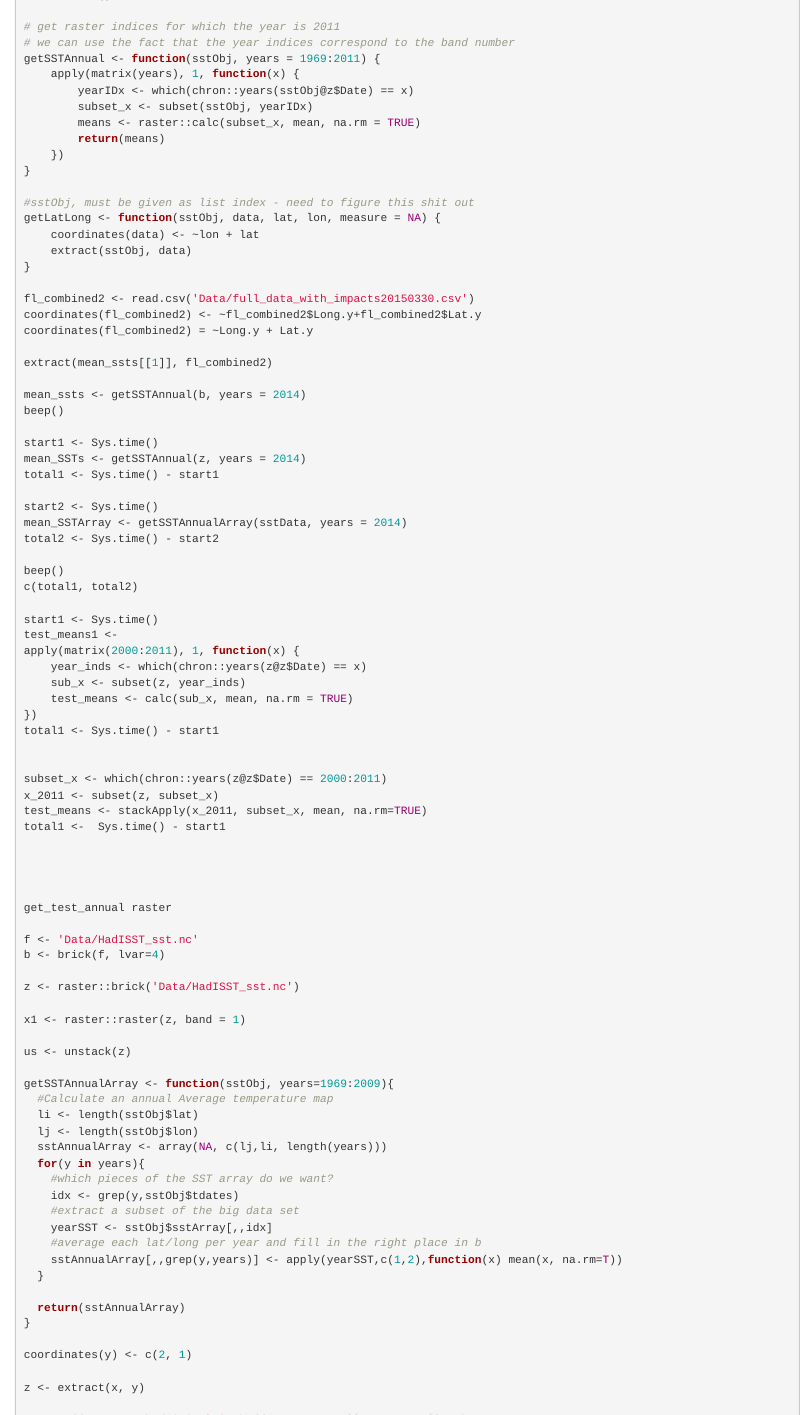
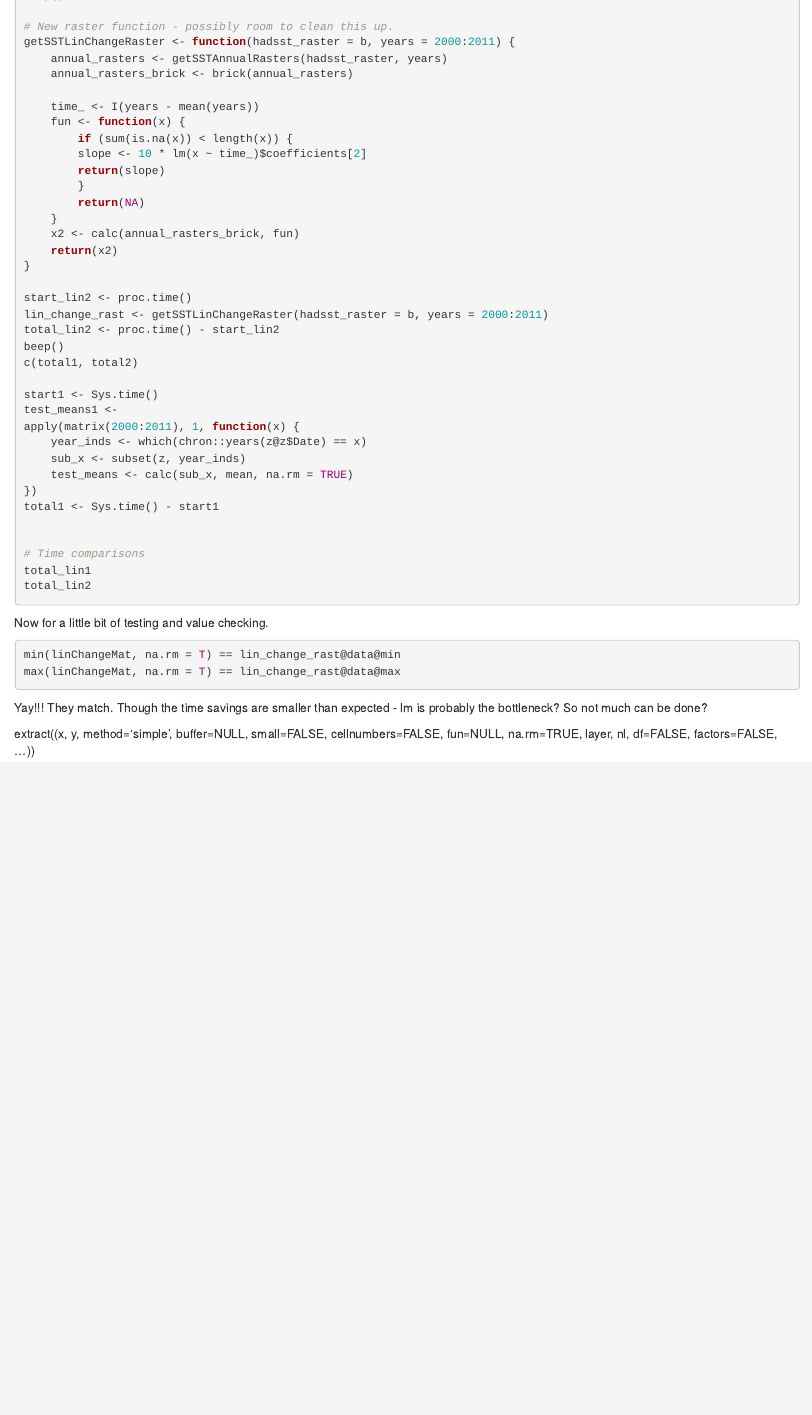
Before and after one commit to jdunic/raster_hadsstr, an R Markdown document (raster_version_hadsst.Rmd): the page in a window 1100 px wide, from 4460 px down before the commit and from 4360 px down after it, so that both start at the same text. Rendered offline with R 4.5, knitr and Pandoc, with nearby package versions; the code chunks are not run, so their results and figures are left out.

Commit message:
write and test raster version of linear change function

````diff
--- a/raster_version_hadsst.Rmd
+++ b/raster_version_hadsst.Rmd
@@ -247 +248,5 @@ min(values(b1), na.rm = T)
 
+# New raster function - possibly room to clean this up.
+getSSTLinChangeRaster <- function(hadsst_raster = b, years = 2000:2011) {
+    annual_rasters <- getSSTAnnualRasters(hadsst_raster, years)
+    annual_rasters_brick <- brick(annual_rasters)
@@ -255,37 +254,18 @@ z <- raster()
-# get raster indices for which the year is 2011
-# we can use the fact that the year indices correspond to the band number
-getSSTAnnual <- function(sstObj, years = 1969:2011) {
-    apply(matrix(years), 1, function(x) {
-        yearIDx <- which(chron::years(sstObj@z$Date) == x)
-        subset_x <- subset(sstObj, yearIDx)
-        means <- raster::calc(subset_x, mean, na.rm = TRUE)
-        return(means)
-    })
+    time_ <- I(years - mean(years))
+    fun <- function(x) {
+        if (sum(is.na(x)) < length(x)) {
+        slope <- 10 * lm(x ~ time_)$coefficients[2]
+        return(slope)
+        }
+        return(NA)
+    }
+    x2 <- calc(annual_rasters_brick, fun)
+    return(x2)
 }
 
-#sstObj, must be given as list index - need to figure this shit out
-getLatLong <- function(sstObj, data, lat, lon, measure = NA) {
-    coordinates(data) <- ~lon + lat
-    extract(sstObj, data)
-}
-
-fl_combined2 <- read.csv('Data/full_data_with_impacts20150330.csv')
-coordinates(fl_combined2) <- ~fl_combined2$Long.y+fl_combined2$Lat.y
-coordinates(fl_combined2) = ~Long.y + Lat.y
-
-extract(mean_ssts[[1]], fl_combined2)
-
-mean_ssts <- getSSTAnnual(b, years = 2014)
-beep()
-
-start1 <- Sys.time()
-mean_SSTs <- getSSTAnnual(z, years = 2014)
-total1 <- Sys.time() - start1
-
-start2 <- Sys.time()
-mean_SSTArray <- getSSTAnnualArray(sstData, years = 2014)
-total2 <- Sys.time() - start2
-
+start_lin2 <- proc.time()
+lin_change_rast <- getSSTLinChangeRaster(hadsst_raster = b, years = 2000:2011)
+total_lin2 <- proc.time() - start_lin2
 beep()
 c(total1, total2)
 
@@ -299,45 +279,19 @@ apply(matrix(2000:2011), 1, function(x) {
 total1 <- Sys.time() - start1
 
 
-subset_x <- which(chron::years(z@z$Date) == 2000:2011)
-x_2011 <- subset(z, subset_x)
-test_means <- stackApply(x_2011, subset_x, mean, na.rm=TRUE)
-total1 <-  Sys.time() - start1
+# Time comparisons
+total_lin1
+total_lin2
+```
 
+Now for a little bit of testing and value checking.
 
+```{r}
+min(linChangeMat, na.rm = T) == lin_change_rast@data@min
+max(linChangeMat, na.rm = T) == lin_change_rast@data@max
+```
 
-
-get_test_annual raster
-
-f <- 'Data/HadISST_sst.nc'
-b <- brick(f, lvar=4)
-
-z <- raster::brick('Data/HadISST_sst.nc')
-
-x1 <- raster::raster(z, band = 1)
-
-us <- unstack(z)
-
-getSSTAnnualArray <- function(sstObj, years=1969:2009){
-  #Calculate an annual Average temperature map
-  li <- length(sstObj$lat)
-  lj <- length(sstObj$lon)
-  sstAnnualArray <- array(NA, c(lj,li, length(years)))
-  for(y in years){
-    #which pieces of the SST array do we want?
-    idx <- grep(y,sstObj$tdates)
-    #extract a subset of the big data set
-    yearSST <- sstObj$sstArray[,,idx]
-    #average each lat/long per year and fill in the right place in b
-    sstAnnualArray[,,grep(y,years)] <- apply(yearSST,c(1,2),function(x) mean(x, na.rm=T))
-  }
-
-  return(sstAnnualArray)
-}
-
-coordinates(y) <- c(2, 1)
-
-z <- extract(x, y)
+Yay!!! They match. Though the time savings are smaller than expected - lm is probably the bottleneck? So not much can be done?
 
 extract((x, y, method='simple', buffer=NULL, small=FALSE, cellnumbers=FALSE,
      fun=NULL, na.rm=TRUE, layer, nl, df=FALSE, factors=FALSE, ...))
````
Also changed, not shown: raster_version_hadsst.Rmd (17 more changed lines).
